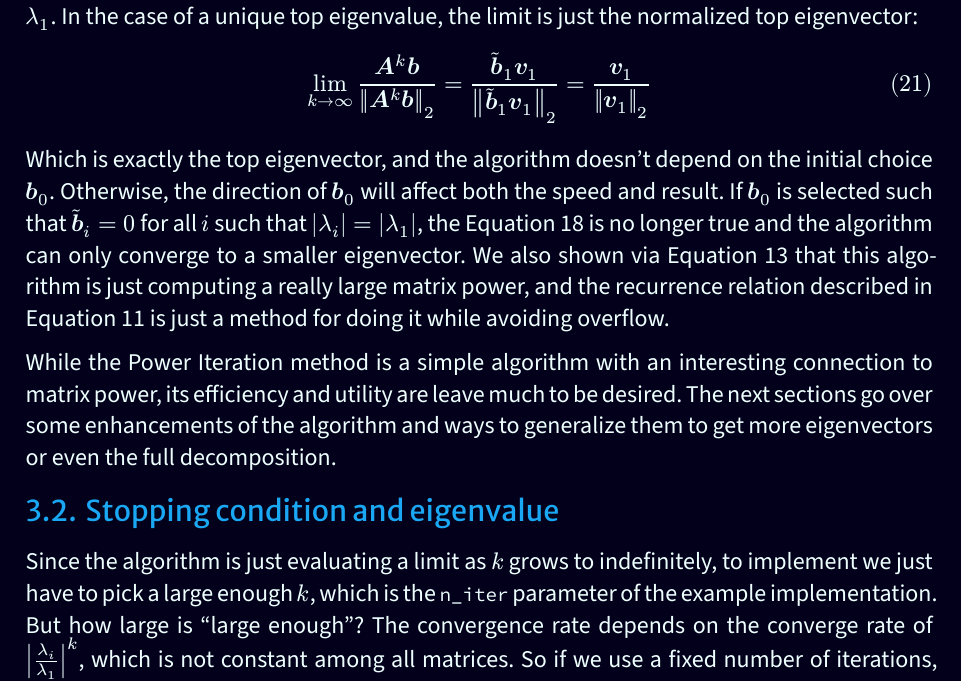
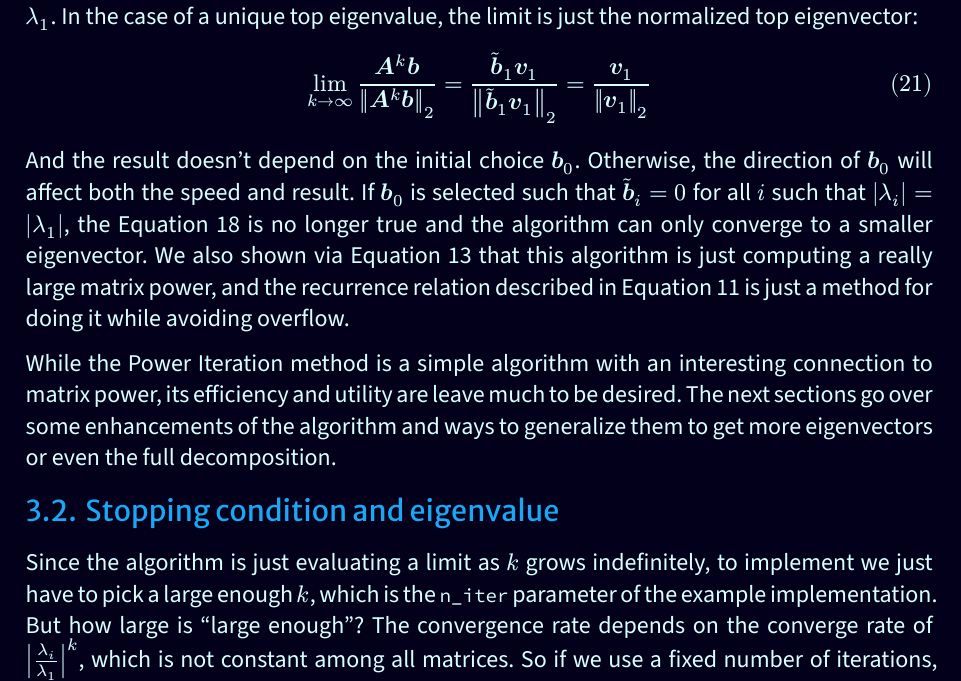
Before and after one commit to ziap/writings, a Typst document (src/power-iteration.typ): part of page 7 of 13, cut so that both start at the same text. The pictures show the PDF file out/power-iteration.pdf that the author committed with the source.

Commit message:
Fix some writing mistakes

```diff
--- a/src/power-iteration.typ
+++ b/src/power-iteration.typ
@@ -392,7 +392,3 @@ lim_(k -> oo) (bold(A)^k bold(b))/norm(bold(A)^k bold(b))_2
   = bold(v)_1/norm(bold(v)_1)_2
 $
 
-Which is exactly the top eigenvector, and the algorithm doesn't depend on the
-initial choice $bold(b)_0$. Otherwise, the direction of $bold(b)_0$ will affect
-both the speed and result. If $bold(b)_0$ is selected such that
-$accent(bold(b), tilde)_i = 0$ for all $i$ such that $abs(lambda_i) =
@@ -403,4 +395,11 @@ relation described in @power-recurrence is just a method for doing it while
-avoiding overflow.
+And the result doesn't depend on the initial choice $bold(b)_0$. Otherwise, the
+direction of $bold(b)_0$ will affect both the speed and result. If $bold(b)_0$
+is selected such that $accent(bold(b), tilde)_i = 0$ for all $i$ such that
+$abs(lambda_i) = abs(lambda_1)$, the @limit is no longer true and the algorithm
+can only converge to a smaller eigenvector. We also shown via @power-factor
+that this algorithm is just computing a really large matrix power, and the
+recurrence relation described in @power-recurrence is just a method for doing
+it while avoiding overflow.
 
 While the Power Iteration method is a simple algorithm with an interesting
 connection to matrix power, its efficiency and utility are leave much to be
@@ -409,15 +408,15 @@ to generalize them to get more eigenvectors or even the full decomposition.
 
 == Stopping condition and eigenvalue
 
-Since the algorithm is just evaluating a limit as $k$ grows to indefinitely, to
+Since the algorithm is just evaluating a limit as $k$ grows indefinitely, to
 implement we just have to pick a large enough $k$, which is the `n_iter`
 parameter of the example implementation. But how large is "large enough"? The
-convergence rate depends on the converge rate of $abs(lambda_i/lambda_1)^k$, which
-is not constant among all matrices. So if we use a fixed number of iterations,
-we'll get unreliable precision. To determine when to safely stop the algorithm,
-we can use the eigenvalue equation $bold(A)bold(v) = lambda bold(v)$, but
-replace $bold(v)$ and $lambda$ with the approximation $bold(b)$ and $mu$.
-Rearranging, we get:
+convergence rate depends on the converge rate of $abs(lambda_i/lambda_1)^k$,
+which is not constant among all matrices. So if we use a fixed number of
+iterations, we'll get unreliable precision. To determine when to safely stop
+the algorithm, we can use the eigenvalue equation $bold(A)bold(v) = lambda
+bold(v)$, but replace $bold(v)$ and $lambda$ with the approximation $bold(b)$
+and $mu$. Rearranging, we get:
 
 $
 bold(b) mu = bold(A) bold(b)
```
Also changed, not shown: src/template/main.typ (+5 -3 lines), out/power-iteration.pdf, src/power-iteration.typ (7 more changed lines).
